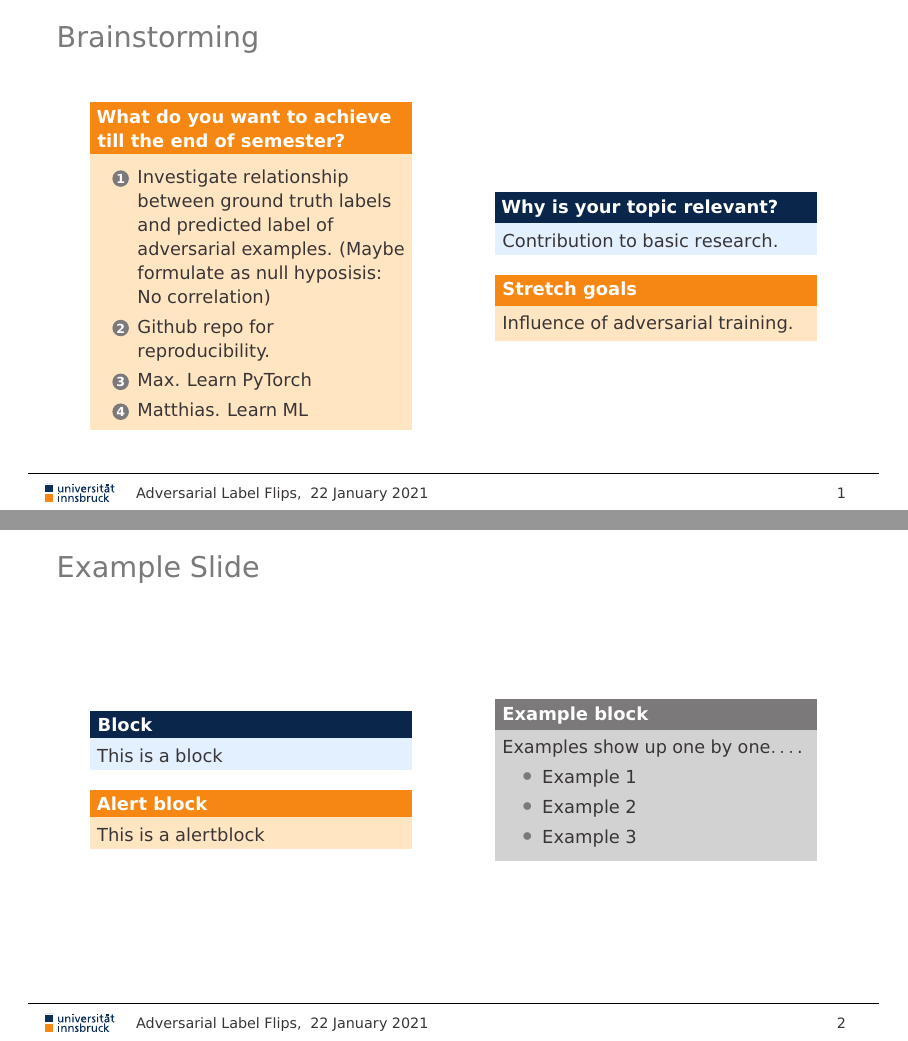
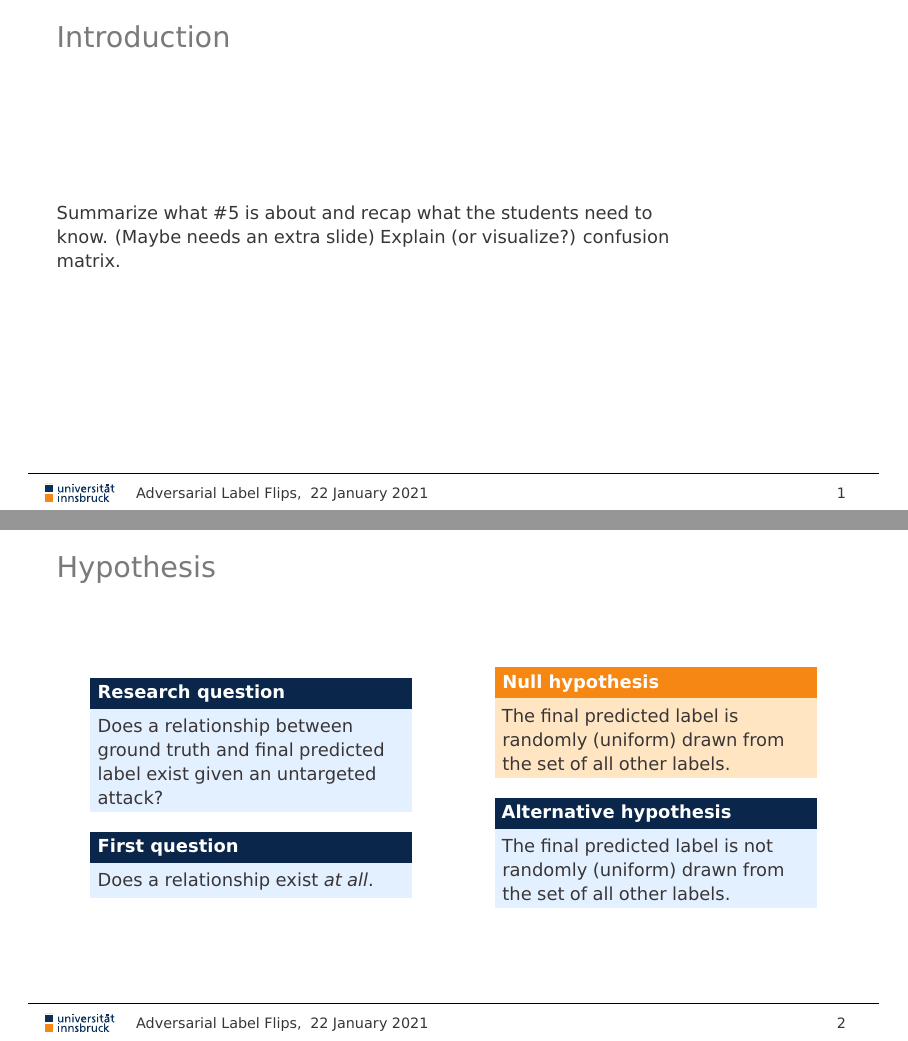
Before and after one commit to matthiasdellago/AdversarialLabelFlips, LaTeX slides (Expected outcome presentation/presentation.tex): pages 2 and 5 of 5 before the commit and pages 2 and 3 of 9 after it, joined at a grey line. Compiled offline with pdfLaTeX.

Commit message:
Scetched expected outcome presentation

```diff
--- a/Expected outcome presentation/presentation.tex
+++ b/Expected outcome presentation/presentation.tex
@@ -39,4 +39,29 @@
 \end{frame}
 
 \begin{frame}[fragile]
-	\frametitle{Brainstorming}
+	\frametitle{Introduction}
+	Summarize what \#5 is about and recap what the students need to know. (Maybe needs an extra slide)
+	Explain (or visualize?) confusion matrix.
+\end{frame}
+
+\begin{frame}[fragile]
+	\frametitle{Hypothesis}
+	\begin{columns}
+		\begin{column}{.5\columnwidth}
+			\begin{block}{Research question}
+				Does a relationship between ground truth and final predicted label exist given an untargeted attack?
+			\end{block}
+			\begin{block}{First question}
+				Does a relationship exist \textit{at all}.
+			\end{block}
+		\end{column}
+		\begin{column}{.5\columnwidth}
+			\begin{alertblock}{Null hypothesis}
+				The final predicted label is randomly (uniform) drawn from the set of all other labels.
+			\end{alertblock}
+			\begin{block}{Alternative hypothesis}
+				The final predicted label is not randomly (uniform) drawn from the set of all other labels.
+			\end{block}
+		\end{column}
+	\end{columns}
+\end{frame}
@@ -66,8 +119,8 @@
 	\frametitle{Example Slide}
 	\begin{columns}
 		\begin{column}{.5\columnwidth}
-			\begin{block}{Block}
-				This is a block
+			\begin{block}{Null hypothesis}
+				Adversarial examples
 			\end{block}
 			\begin{alertblock}{Alert block}
 				This is a alertblock
```
Also changed, not shown: Expected outcome presentation/presentation.pdf, Expected outcome presentation/presentation.tex (29 more changed lines).
